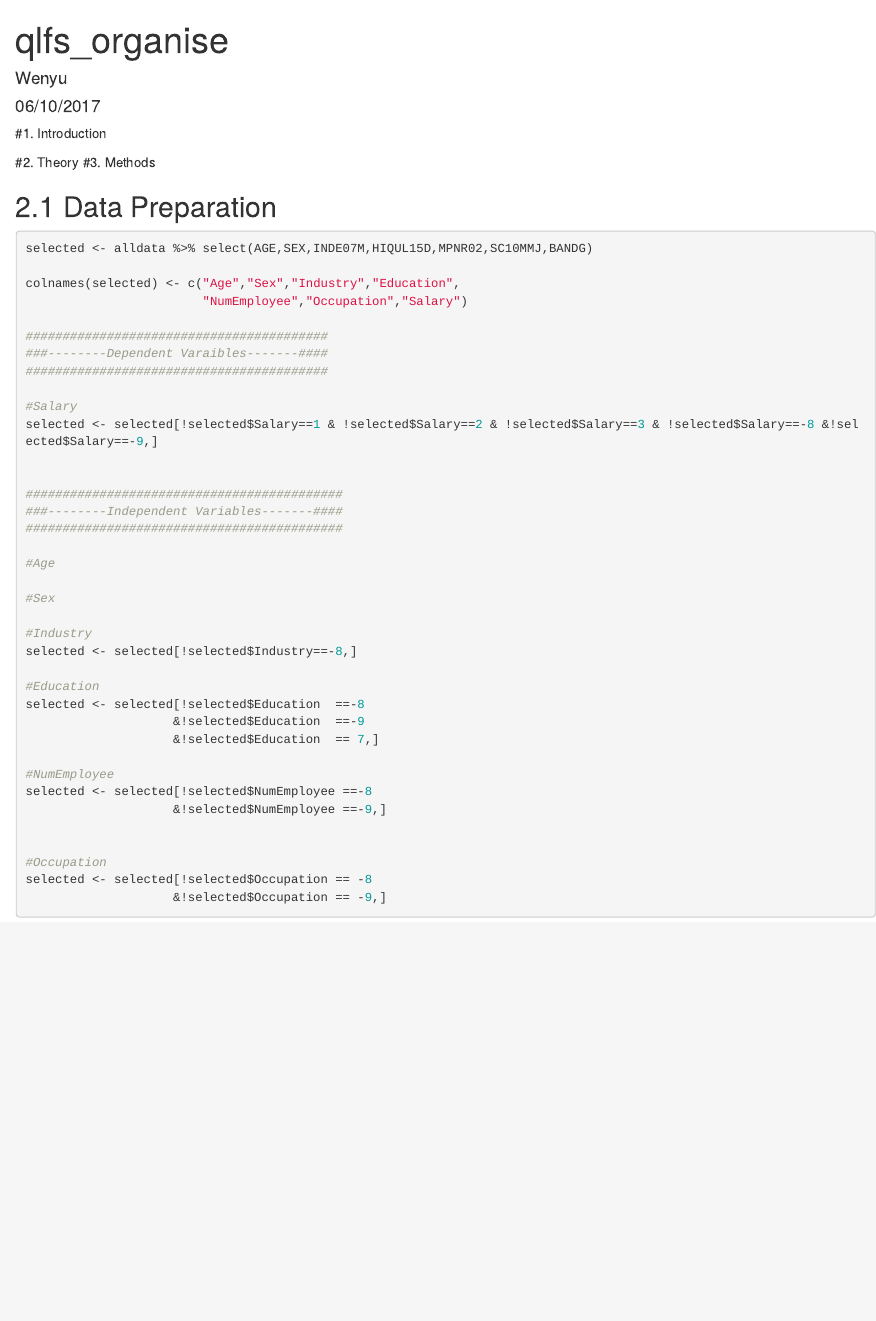
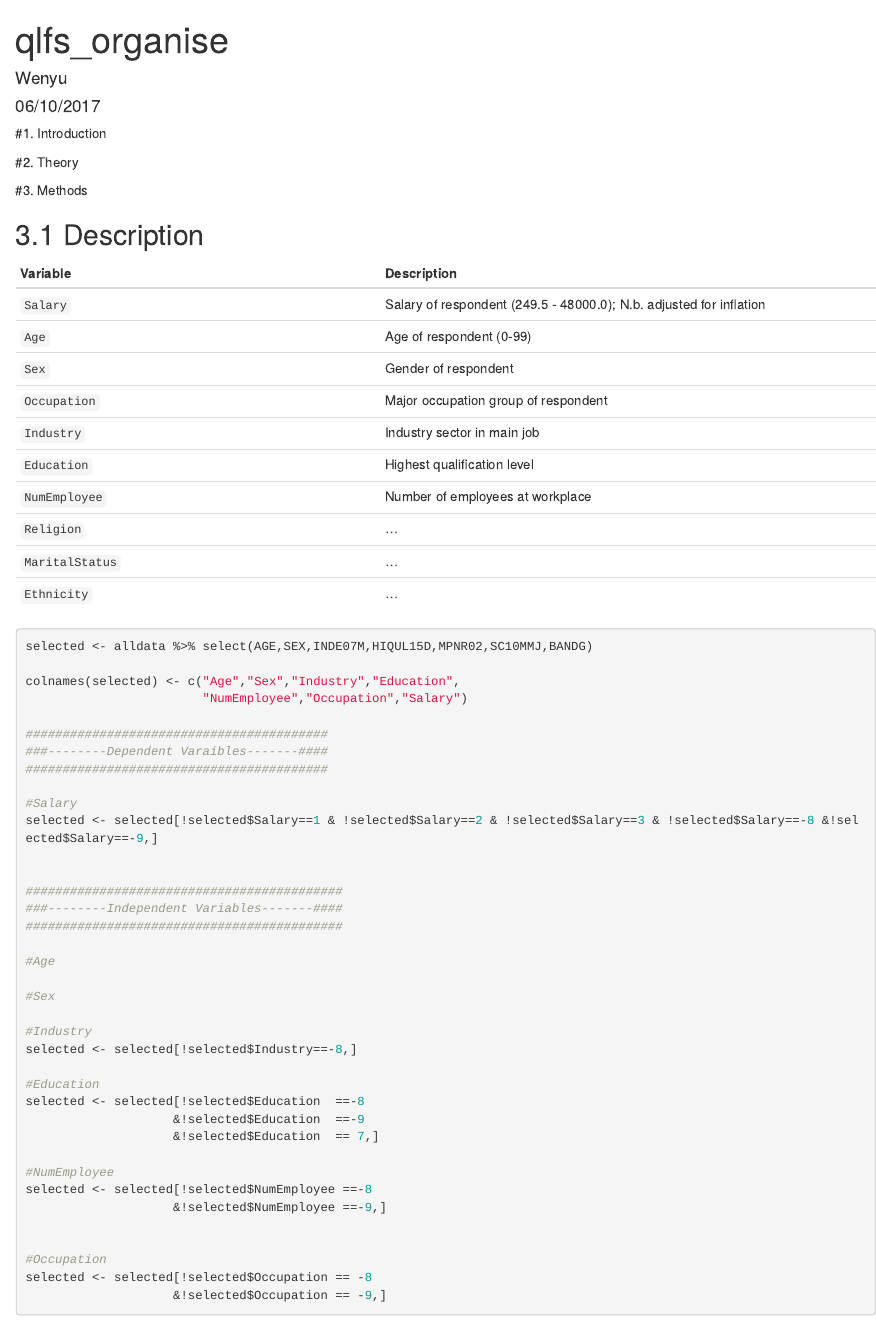
Before and after one commit to wygdd/DSA_Assignment, an R Markdown document (qlfs_organise.Rmd): the page in a window 1100 px wide, from its top. Rendered offline with R 4.5, knitr and Pandoc, with nearby package versions; the code chunks are not run, so their results and figures are left out.

Commit message:
Description addition

````diff
--- a/qlfs_organise.Rmd
+++ b/qlfs_organise.Rmd
@@ -21,7 +23,22 @@ library(haven)
 alldata <- read_dta("lfsp_jm17_eul.dta")
 ```
 
-## 2.1 Data Preparation
+## 3.1 Description
+
+|Variable|Description|
+|:-------|:----------|
+|`Salary`|Salary of respondent (249.5 - 48000.0); N.b. adjusted for inflation|
+|`Age`|Age of respondent (0-99)|
+|`Sex`|Gender of respondent|
+|`Occupation`|Major occupation group of respondent|
+|`Industry`|Industry sector in main job|
+|`Education`|Highest qualification level|
+|`NumEmployee`|Number of employees at workplace|
+|`Religion`|...|
+|`MaritalStatus`|...|
+|`Ethnicity`  |...|
+
+
 ```{r clean dataset}
 
 selected <- alldata %>% select(AGE,SEX,INDE07M,HIQUL15D,MPNR02,SC10MMJ,BANDG)
````
Also changed, not shown: qlfs_organise.Rmd (2 more changed lines), 1 other file.
